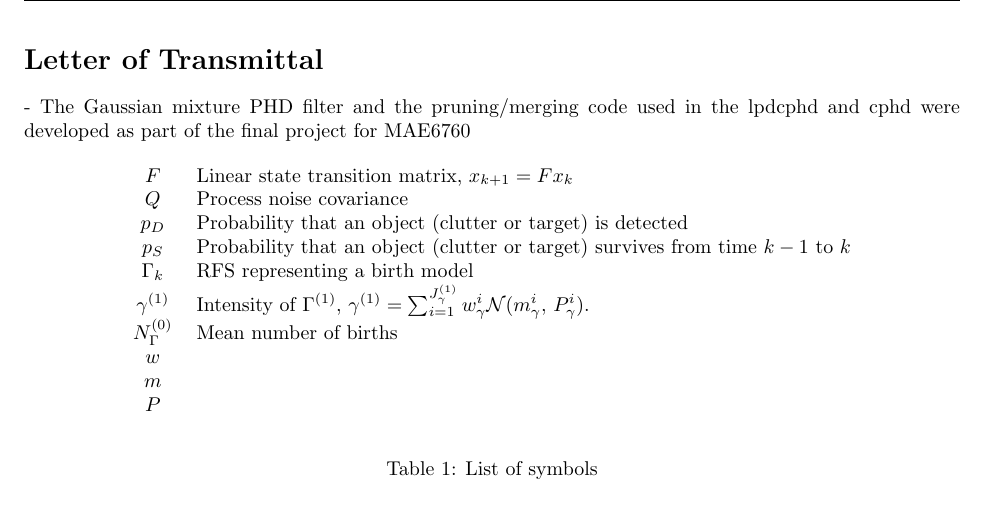
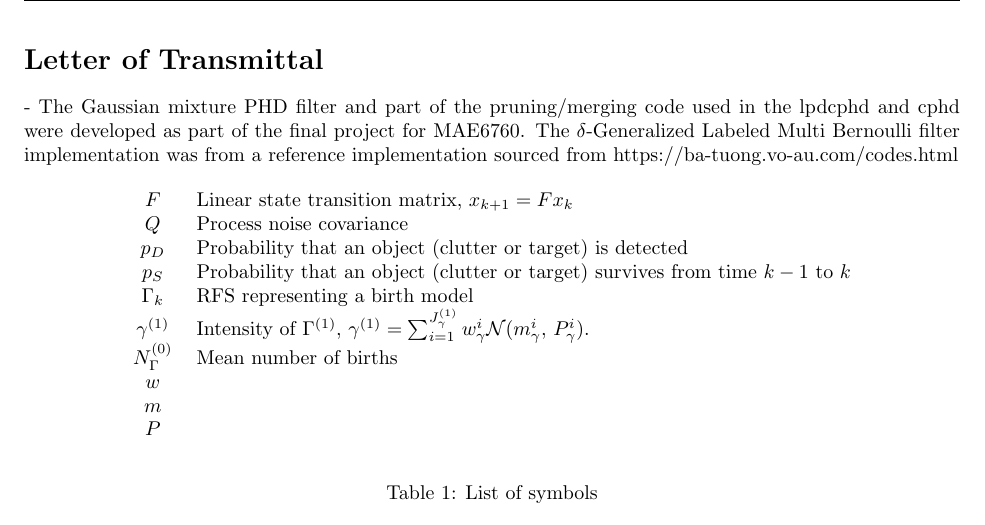
Before and after one commit to shayosler/RFS_tracking, a LaTeX document (report/meng_report.tex): part of page 1 of 10, cut so that both start at the same text. Compiled offline with pdfLaTeX.

Commit message:
some front matter

```diff
--- a/report/meng_report.tex
+++ b/report/meng_report.tex
@@ -72,8 +72,7 @@
 \begin{document}
 
 \section*{Letter of Transmittal}
-- The Gaussian mixture PHD filter and the pruning/merging code used in the lpdcphd and cphd were
-developed as part of the final project for MAE6760
+- The Gaussian mixture PHD filter and part of the pruning/merging code used in the lpdcphd and cphd were developed as part of the final project for MAE6760. The $\delta$-Generalized Labeled Multi Bernoulli filter implementation was from a reference implementation sourced from https://ba-tuong.vo-au.com/codes.html
 
 
 \begin{table}[h]
```
